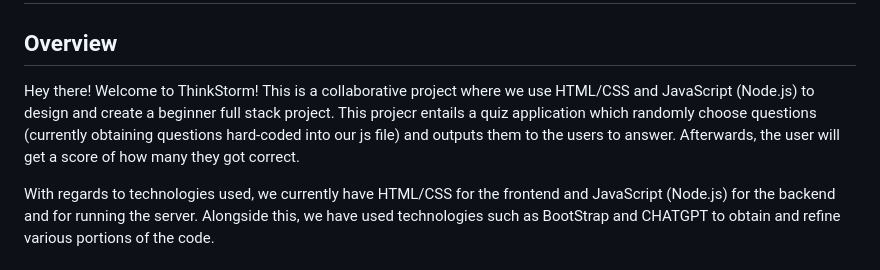
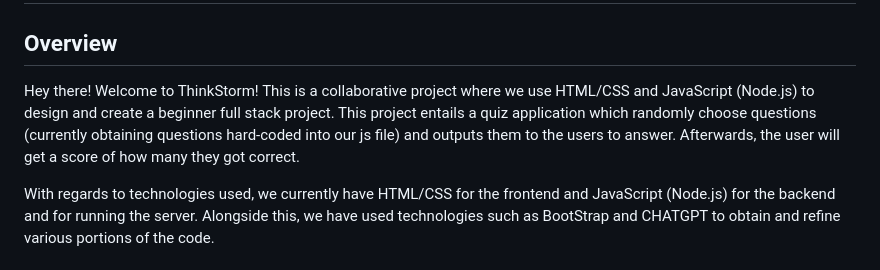
Before and after one commit to Sulaiman-Alam/Quiz-Application, a Markdown page: README.md, the part around the change. Drawn GitHub-style.

```diff
--- a/README.md
+++ b/README.md
@@ -2,7 +2,7 @@
 
 ## Overview
 
-Hey there! Welcome to ThinkStorm! This is a collaborative project where we use HTML/CSS and JavaScript (Node.js) to design and create a beginner full stack project. This projecr entails a quiz application which randomly choose questions (currently obtaining questions hard-coded into our js file) and outputs them to the users to answer. Afterwards, the user will get a score of how many they got correct.
+Hey there! Welcome to ThinkStorm! This is a collaborative project where we use HTML/CSS and JavaScript (Node.js) to design and create a beginner full stack project. This project entails a quiz application which randomly choose questions (currently obtaining questions hard-coded into our js file) and outputs them to the users to answer. Afterwards, the user will get a score of how many they got correct.
 
 With regards to technologies used, we currently have HTML/CSS for the frontend and JavaScript (Node.js) for the backend and for running the server. Alongside this, we have used technologies such as BootStrap and CHATGPT to obtain and refine various portions of the code.
 
```
